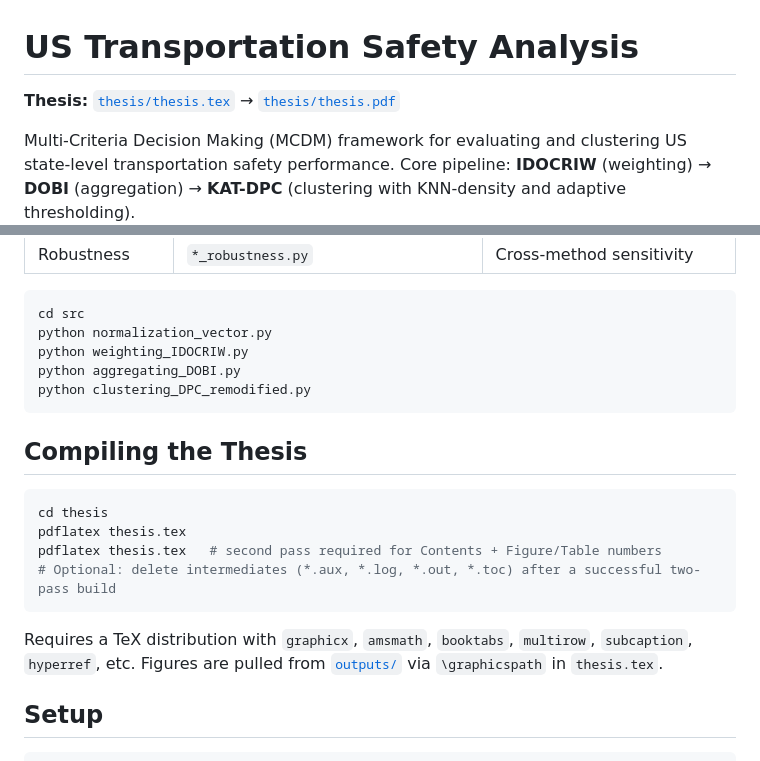
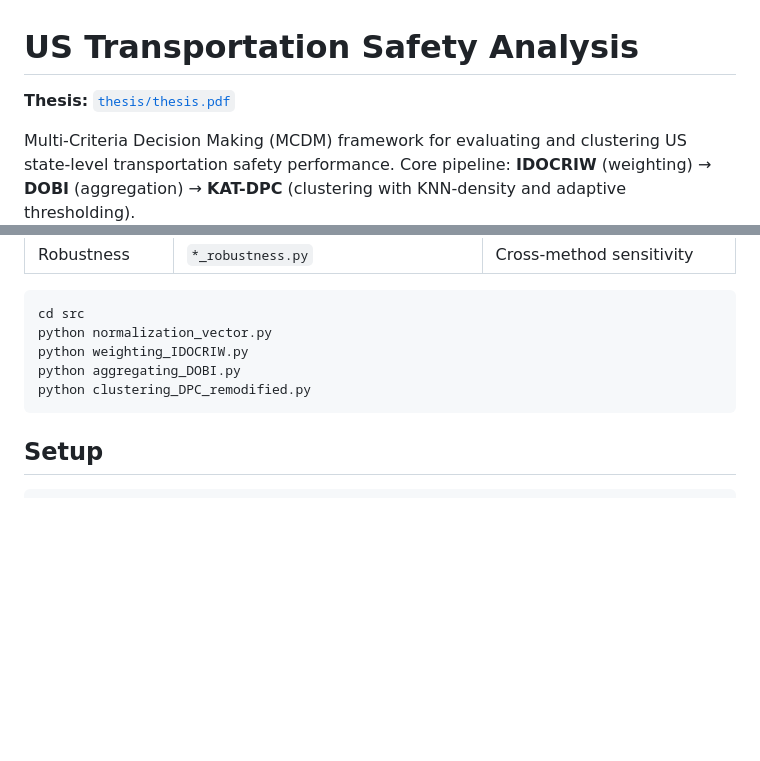
Before and after one commit to UnknownCreature0086/us-transportation-safety, a Markdown page: README.md, 2 parts joined by grey strips. Rendered like a GitHub page; blank space fills up the shorter version.

````diff
--- a/README.md
+++ b/README.md
@@ -1,6 +1,6 @@
 # US Transportation Safety Analysis
 
-**Thesis:** [`thesis/thesis.tex`](thesis/thesis.tex) → [`thesis/thesis.pdf`](thesis/thesis.pdf)
+**Thesis:** [`thesis/thesis.pdf`](thesis/thesis.pdf)
 
 Multi-Criteria Decision Making (MCDM) framework for evaluating and clustering US state-level transportation safety performance. Core pipeline: **IDOCRIW** (weighting) → **DOBI** (aggregation) → **KAT-DPC** (clustering with KNN-density and adaptive thresholding).
 
@@ -162,17 +161,6 @@ python aggregating_DOBI.py
 python clustering_DPC_remodified.py
 ```
 
-## Compiling the Thesis
-
-```bash
-cd thesis
-pdflatex thesis.tex
-pdflatex thesis.tex   # second pass required for Contents + Figure/Table numbers
-# Optional: delete intermediates (*.aux, *.log, *.out, *.toc) after a successful two-pass build
-```
-
-Requires a TeX distribution with `graphicx`, `amsmath`, `booktabs`, `multirow`, `subcaption`, `hyperref`, etc. Figures are pulled from [`outputs/`](outputs/) via `\graphicspath` in `thesis.tex`.
-
 ## Setup
 
 ```bash
````
Also changed, not shown: other parts of README.md (+12 -13 lines).
